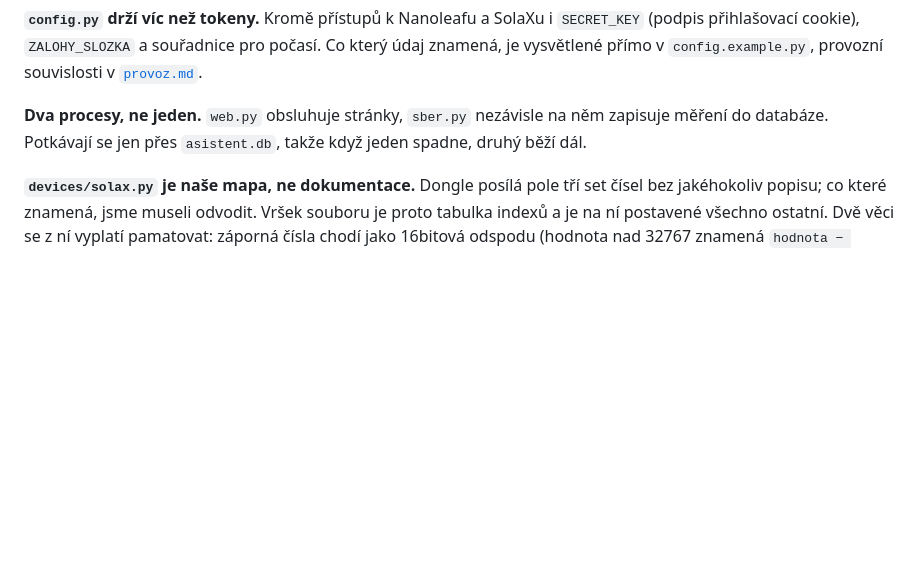
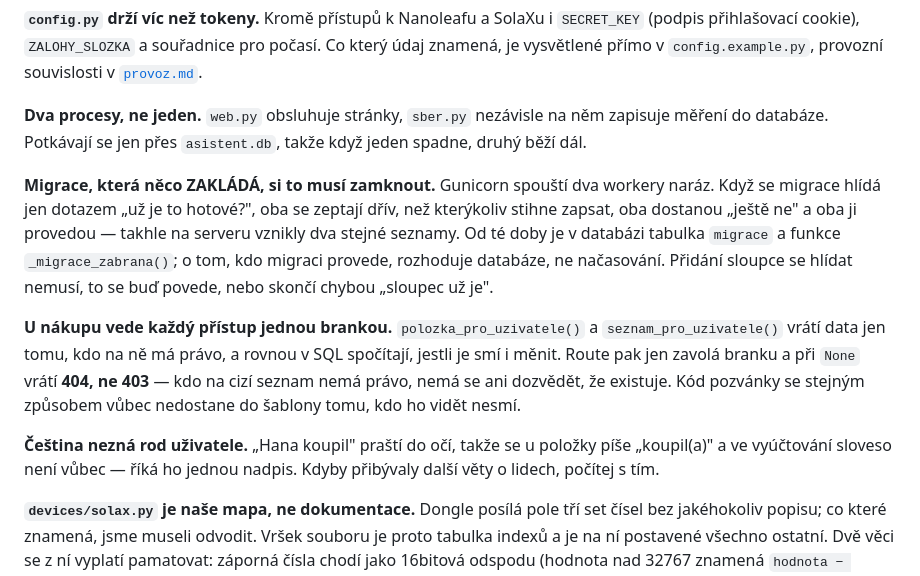
Before and after one commit to peetau/home-asistant, a Markdown page: docs/struktura.md, the part around the change. Drawn GitHub-style; blank space fills up the shorter version.

```diff
--- a/docs/struktura.md
+++ b/docs/struktura.md
@@ -70,6 +70,25 @@ provozní souvislosti v [`provoz.md`](provoz.md).
 na něm zapisuje měření do databáze. Potkávají se jen přes `asistent.db`,
 takže když jeden spadne, druhý běží dál.
 
+**Migrace, která něco ZAKLÁDÁ, si to musí zamknout.** Gunicorn spouští dva
+workery naráz. Když se migrace hlídá jen dotazem „už je to hotové?", oba se
+zeptají dřív, než kterýkoliv stihne zapsat, oba dostanou „ještě ne" a oba ji
+provedou — takhle na serveru vznikly dva stejné seznamy. Od té doby je
+v databázi tabulka `migrace` a funkce `_migrace_zabrana()`; o tom, kdo
+migraci provede, rozhoduje databáze, ne načasování. Přidání sloupce se
+hlídat nemusí, to se buď povede, nebo skončí chybou „sloupec už je".
+
+**U nákupu vede každý přístup jednou brankou.** `polozka_pro_uzivatele()`
+a `seznam_pro_uzivatele()` vrátí data jen tomu, kdo na ně má právo, a rovnou
+v SQL spočítají, jestli je smí i měnit. Route pak jen zavolá branku a při
+`None` vrátí **404, ne 403** — kdo na cizí seznam nemá právo, nemá se ani
+dozvědět, že existuje. Kód pozvánky se stejným způsobem vůbec nedostane do
+šablony tomu, kdo ho vidět nesmí.
+
+**Čeština nezná rod uživatele.** „Hana koupil" praští do očí, takže se
+u položky píše „koupil(a)" a ve vyúčtování sloveso není vůbec — říká ho
+jednou nadpis. Kdyby přibývaly další věty o lidech, počítej s tím.
+
 **`devices/solax.py` je naše mapa, ne dokumentace.** Dongle posílá pole tří
 set čísel bez jakéhokoliv popisu; co které znamená, jsme museli odvodit.
 Vršek souboru je proto tabulka indexů a je na ní postavené všechno ostatní.
```
Also changed, not shown: docs/stav.md (+28 -5 lines).
